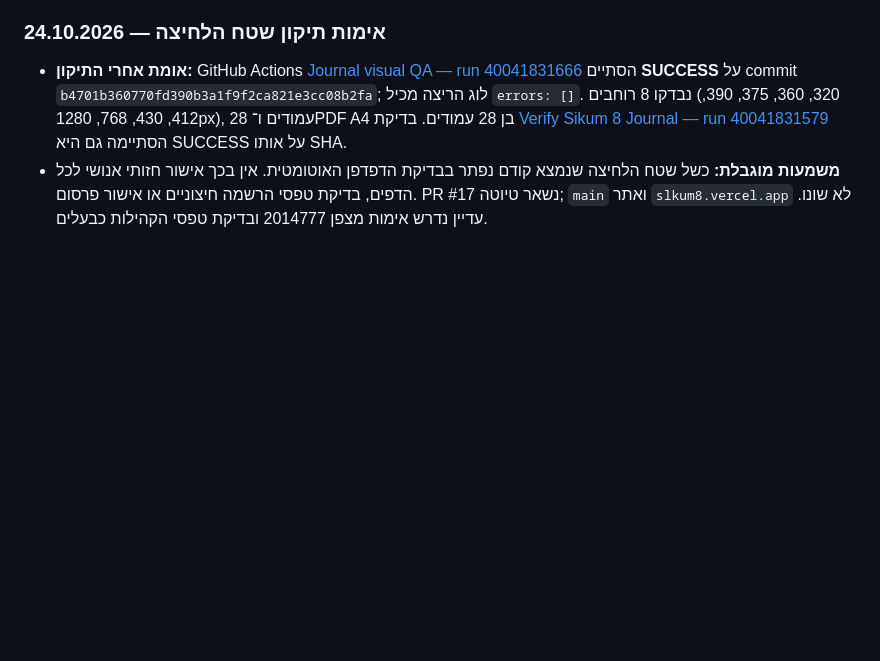
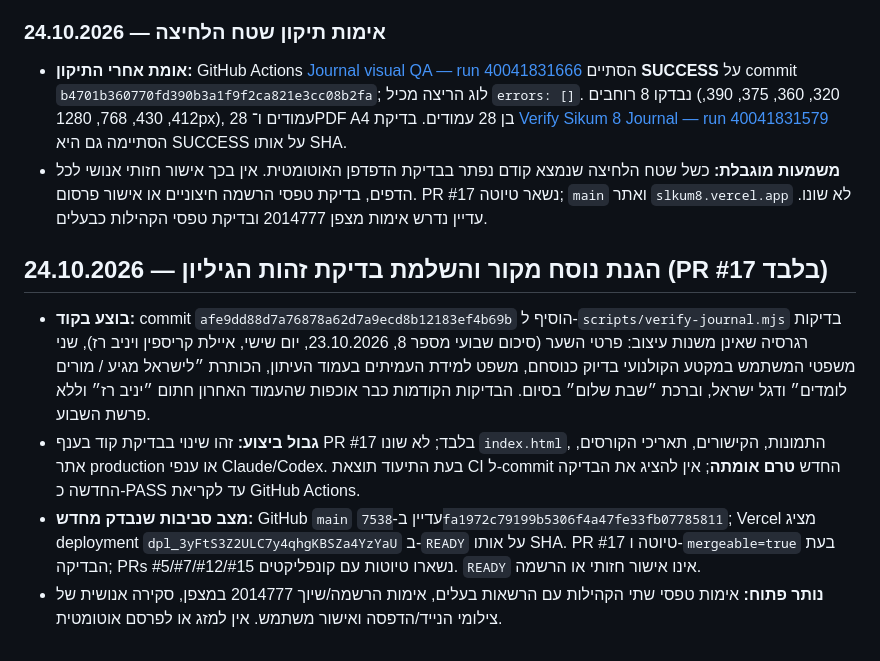
Before and after one commit to yanivmizrachiy/Slkum8, a Markdown page: SOURCE_OF_TRUTH.md, the part around the change. Rendered like a GitHub page; blank space fills up the shorter version.

Commit message:
docs(ssot): record editorial regression coverage and unverified CI

```diff
--- a/SOURCE_OF_TRUTH.md
+++ b/SOURCE_OF_TRUTH.md
@@ -695,3 +695,10 @@
 ### אימות תיקון שטח הלחיצה — 24.10.2026
 - **אומת אחרי התיקון:** GitHub Actions [Journal visual QA — run 40041831666](https://github.com/yanivmizrachiy/Slkum8/actions/runs/40041831666) הסתיים **SUCCESS** על commit `b4701b360770fd390b3a1f9f2ca821e3cc08b2fa`; לוג הריצה מכיל `errors: []`. נבדקו 8 רוחבים (320, 360, 375, 390, 412, 430, 768, 1280px), 28 עמודים ו־PDF A4 בן 28 עמודים. בדיקת [Verify Sikum 8 Journal — run 40041831579](https://github.com/yanivmizrachiy/Slkum8/actions/runs/40041831579) הסתיימה גם היא SUCCESS על אותו SHA.
 - **משמעות מוגבלת:** כשל שטח הלחיצה שנמצא קודם נפתר בבדיקת הדפדפן האוטומטית. אין בכך אישור חזותי אנושי לכל הדפים, בדיקת טפסי הרשמה חיצוניים או אישור פרסום. PR #17 נשאר טיוטה; `main` ואתר `slkum8.vercel.app` לא שונו. עדיין נדרש אימות מצפן 2014777 ובדיקת טפסי הקהילות כבעלים.
+
+
+## הגנת נוסח מקור והשלמת בדיקת זהות הגיליון — 24.10.2026 (PR #17 בלבד)
+- **בוצע בקוד:** commit `afe9dd88d7a76878a62d7a9ecd8b12183ef4b69b` הוסיף ל-`scripts/verify-journal.mjs` בדיקות רגרסיה שאינן משנות עיצוב: פרטי השער (סיכום שבועי מספר 8, 23.10.2026, יום שישי, איילת קריספין ויניב רז), שני משפטי המשתמש במקטע הקולנועי בדיוק כנוסחם, משפט למידת העמיתים בעמוד העיתון, הכותרת ״לישראל מגיע / מורים לומדים״ ודגל ישראל, וברכת ״שבת שלום״ בסיום. הבדיקות הקודמות כבר אוכפות שהעמוד האחרון חתום ״יניב רז״ וללא פרשת השבוע.
+- **גבול ביצוע:** זהו שינוי בבדיקת קוד בענף PR #17 בלבד; לא שונו `index.html`, התמונות, הקישורים, תאריכי הקורסים, אתר production או ענפי Claude/Codex. בעת התיעוד תוצאת CI ל-commit החדש **טרם אומתה**; אין להציג את הבדיקה החדשה כ-PASS עד לקריאת GitHub Actions.
+- **מצב סביבות שנבדק מחדש:** GitHub `main` עדיין ב-`7538fa1972c79199b5306f4a47fe33fb07785811`; Vercel מציג deployment `dpl_3yFtS3Z2ULC7y4qhgKBSZa4YzYaU` ב-`READY` על אותו SHA. PR #17 טיוטה ו-`mergeable=true` בעת הבדיקה; PRs #5/#7/#12/#15 נשארו טיוטות עם קונפליקטים. `READY` אינו אישור חזותי או הרשמה.
+- **נותר פתוח:** אימות טפסי שתי הקהילות עם הרשאות בעלים, אימות הרשמה/שיוך 2014777 במצפן, סקירה אנושית של צילומי הנייד/הדפסה ואישור משתמש. אין למזג או לפרסם אוטומטית.
```
